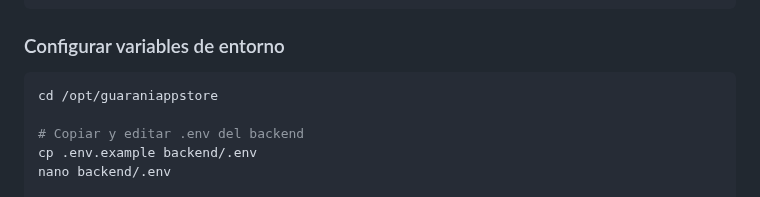
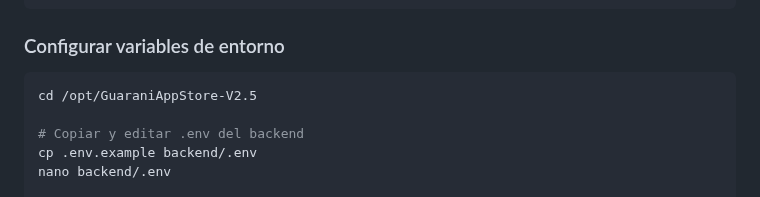
Before and after one commit to Benifotrem/GuaraniAppStore-V2.5, a Markdown page: DEPLOYMENT.md, the part around the change. Rendered like a GitHub page.

Commit message:
auto-commit for d6ded37b-14a6-4138-a672-0bc53543b709

````diff
--- a/DEPLOYMENT.md
+++ b/DEPLOYMENT.md
@@ -106,7 +106,7 @@ scp -r /ruta/local/app usuario@ip-vps:/opt/GuaraniAppStore-V2.5
 ### Configurar variables de entorno
 
 ```bash
-cd /opt/guaraniappstore
+cd /opt/GuaraniAppStore-V2.5
 
 # Copiar y editar .env del backend
 cp .env.example backend/.env
````
